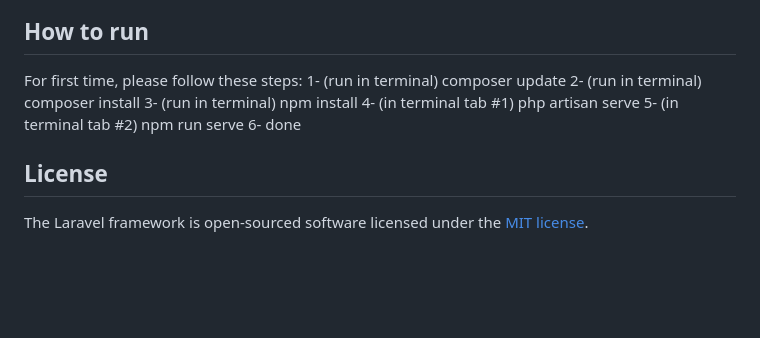
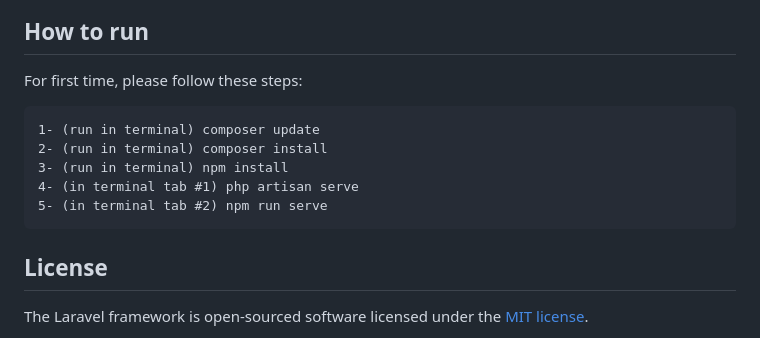
Before and after one commit to fa1zfauz1/Laravel_10, a Markdown page: README.md, the part around the change. Drawn GitHub-style; blank space fills up the shorter version.

````diff
--- a/README.md
+++ b/README.md
@@ -65,12 +65,14 @@ If you discover a security vulnerability within Laravel, please send an e-mail t
 
 ## How to run
 For first time, please follow these steps:
+
+```
 1- (run in terminal) composer update
 2- (run in terminal) composer install
 3- (run in terminal) npm install
 4- (in terminal tab #1) php artisan serve
 5- (in terminal tab #2) npm run serve
-6- done
+```
 
 ## License
 
````
